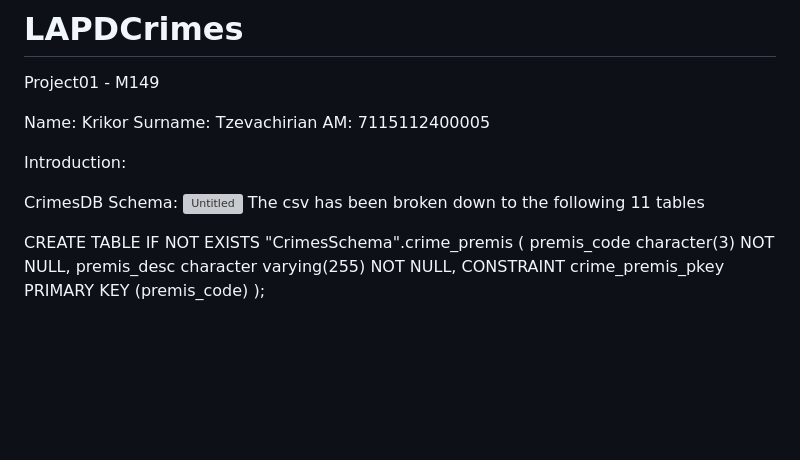
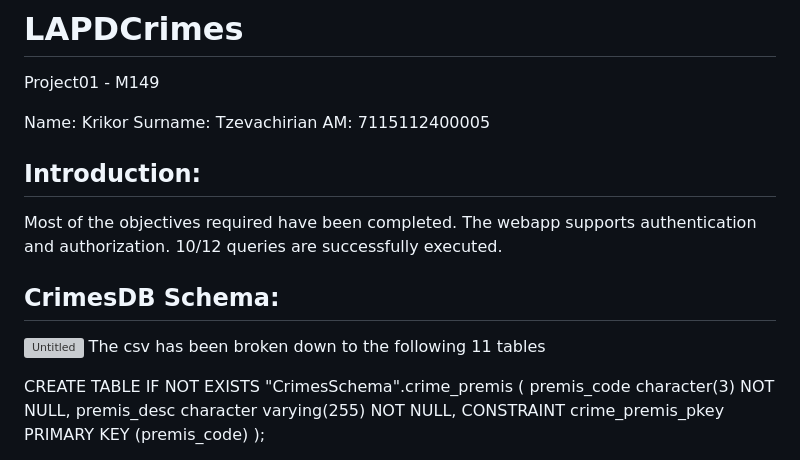
Before and after one commit to KrikTze/LAPDCrimes, a Markdown page: README.md, the part around one of its changes. Drawn GitHub-style; blank space fills up the shorter version; grey boxes are pictures that could not be loaded.

```diff
--- a/README.md
+++ b/README.md
@@ -6,9 +6,13 @@ Name: Krikor
 Surname: Tzevachirian
 AM: 7115112400005
 
-Introduction:
+## Introduction:
+Most of the objectives required have been completed.
+The webapp supports authentication and authorization.
+10/12 queries are successfully executed.
 
-CrimesDB Schema:
+
+## CrimesDB Schema:
 ![Untitled](https://github.com/user-attachments/assets/7265a9bf-c37f-4ab8-8f76-2cdcbc928aba)
 The csv has been broken down to the following 11 tables
 
```
Also changed, not shown: other parts of README.md (+42 -2 lines).
